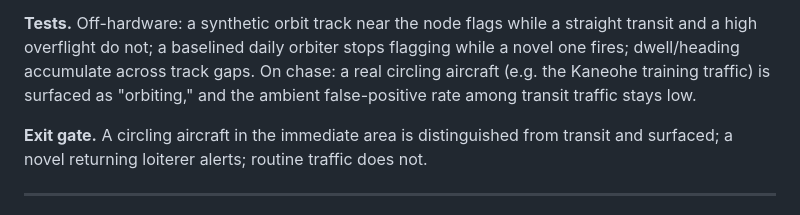
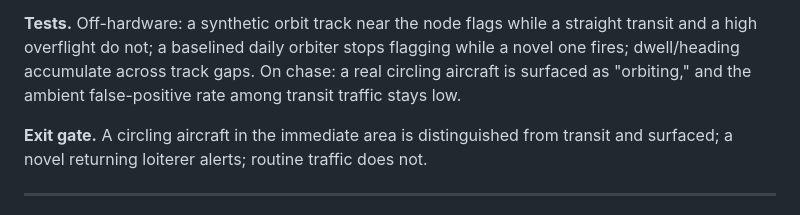
Before and after one commit to Isthistak3n/Passive-Vigilance, a Markdown page: docs/roadmap-fixed-node-prototype.md, the part around the change. Rendered like a GitHub page.

```diff
--- a/docs/roadmap-fixed-node-prototype.md
+++ b/docs/roadmap-fixed-node-prototype.md
@@ -289,7 +289,7 @@ Full design: [design-aircraft-of-interest.md](design-aircraft-of-interest.md).
 **Tests.** Off-hardware: a synthetic orbit track near the node flags while a
 straight transit and a high overflight do not; a baselined daily orbiter stops
 flagging while a novel one fires; dwell/heading accumulate across track gaps. On
-chase: a real circling aircraft (e.g. the Kaneohe training traffic) is surfaced as
+chase: a real circling aircraft is surfaced as
 "orbiting," and the ambient false-positive rate among transit traffic stays low.
 
 **Exit gate.** A circling aircraft in the immediate area is distinguished from
```
